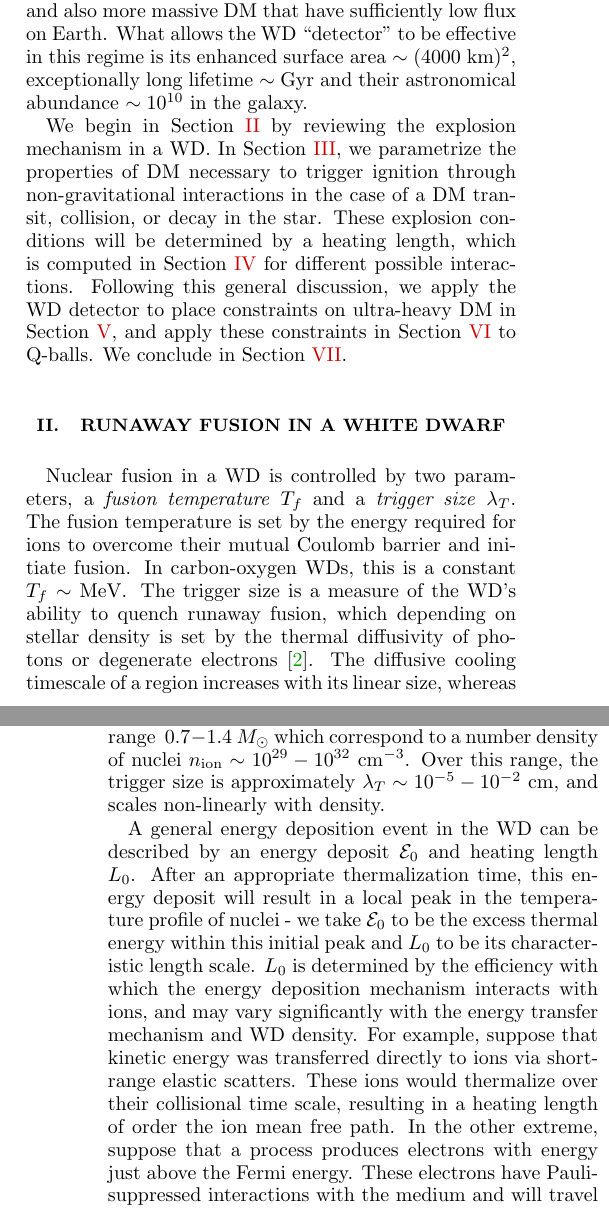
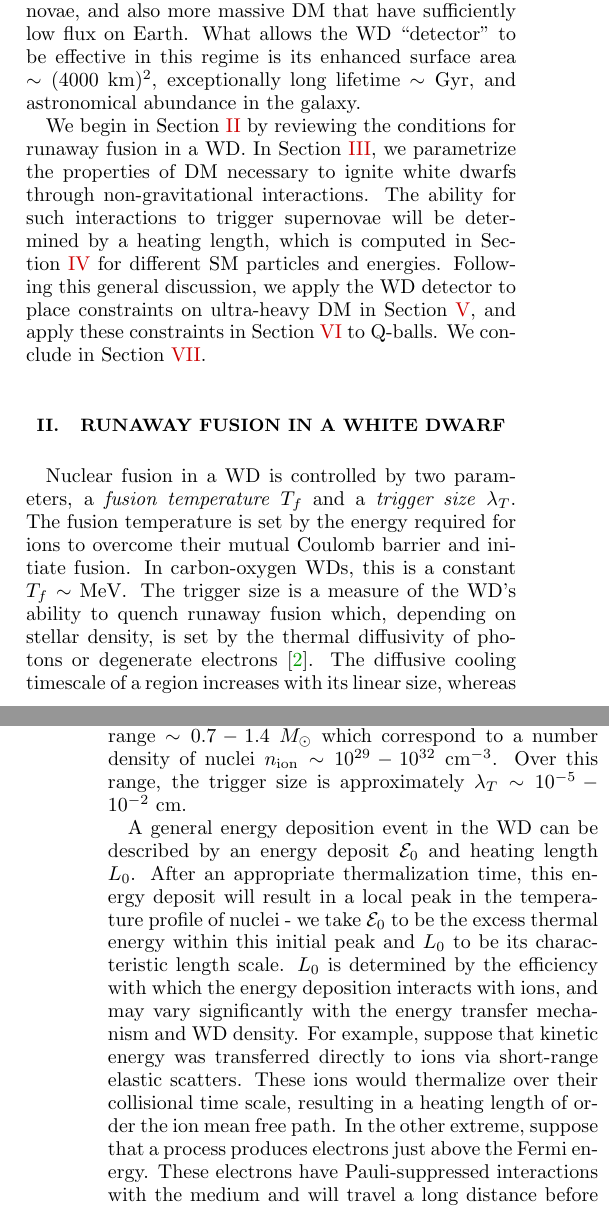
Before and after one commit to vijayoct27/Qballs, a LaTeX paper (White Dwarf Particle Detector.tex): two parts of the columns of pages 1 and 2 of 12, joined at a grey line, cut so that both start at the same text. Compiled offline with pdfLaTeX; a LaTeX package or settings file that is missing is left out.

Commit message:
section 2 and intro changes

```diff
--- a/White Dwarf Particle Detector.tex
+++ b/White Dwarf Particle Detector.tex
@@ -98,12 +98,11 @@ DM candidates with interactions of this type include baryonic Q-balls found in s
 The general constraints that follow will come from either observing specific long-lived white dwarfs or comparing the measured type Ia SN rate with the expected rate due to DM events.
 As a concrete example, we are able to constrain Q-ball DM in regions of parameter space fundamentally inaccessible to terrestrial experiments.
 However, it is important to note that any such DM constraints are by nature complimentary to terrestrial ones - it is more massive DM that is likely to trigger supernovae, and also more massive DM that have sufficiently low flux on Earth.
-What allows the WD ``detector" to be effective in this regime is its enhanced surface area $\sim (4000 ~\text{km})^2$, exceptionally long lifetime $\sim \text{Gyr}$ and their astronomical abundance $\sim 10^{10}$ in the galaxy.
+What allows the WD ``detector" to be effective in this regime is its enhanced surface area $\sim (4000 ~\text{km})^2$, exceptionally long lifetime $\sim \text{Gyr}$, and astronomical abundance in the galaxy.
 
-
-We begin in Section~\ref{sec:Review} by reviewing the explosion mechanism in a WD.
-In Section~\ref{sec:DMexplode}, we parametrize the properties of DM necessary to trigger ignition through non-gravitational interactions in the case of a DM transit, collision, or decay in the star.
-These explosion conditions will be determined by a heating length, which is computed in Section~\ref{sec:HeatingLength} for different possible interactions.
+We begin in Section~\ref{sec:Review} by reviewing the conditions for runaway fusion in a WD.
+In Section~\ref{sec:DMexplode}, we parametrize the properties of DM necessary to ignite white dwarfs through non-gravitational interactions.
+The ability for such interactions to trigger supernovae will be determined by a heating length, which is computed in Section~\ref{sec:HeatingLength} for different SM particles and energies.
 Following this general discussion, we apply the WD detector to place constraints on ultra-heavy DM in Section~\ref{sec:Constraints}, and apply these constraints in Section~\ref{sec:ConcreteExamples} to Q-balls.
 We conclude in Section~\ref{sec:discussion}.
 
@@ -113,5 +112,5 @@ We conclude in Section~\ref{sec:discussion}.
 Nuclear fusion in a WD is controlled by two parameters, a \emph{fusion temperature} $T_f$ and a \emph{trigger size} $\lambda_T$.
 The fusion temperature is set by the energy required for ions to overcome their mutual Coulomb barrier and initiate fusion.
 In carbon-oxygen WDs, this is a constant $T_f \sim \MeV$.
- The trigger size is a measure of the WD's ability to quench runaway fusion, which depending on stellar density is set by the thermal diffusivity of photons or degenerate electrons \cite{Woosley}.
+The trigger size is a measure of the WD's ability to quench runaway fusion which, depending on stellar density, is set by the thermal diffusivity of photons or degenerate electrons \cite{Woosley}.
 The diffusive cooling timescale of a region increases with its linear size, whereas the fusion heating timescale is independent of size.
@@ -122,15 +121,15 @@ Therefore, a heated region with temperature $T$ greater than $T_f$ and size $R$
   T \gtrsim T_f, ~~~~ R \gtrsim \lambda_T.
 \end{equation}
 The value of $\lambda_T$ is highly sensitive to the WD density, and has been calculated numerically in \cite{Woosley} and analytically scaled for varying WD masses in \cite{Graham:2015apa}.
-As in \cite{Graham:2015apa}, we restrict our attention to carbon-oxygen WDs in the upper mass range ~$0.7 - 1.4 ~M_{\odot}$ which correspond to a number density of nuclei $n_\text{ion} \sim 10^{29} - 10^{32} ~\cm^{-3}$.
-Over this range, the trigger size is approximately $\lambda_T \sim 10^{-5} - 10^{-2} ~\text{cm}$, and scales non-linearly with density.
+As in \cite{Graham:2015apa}, we restrict our attention to carbon-oxygen WDs in the upper mass range $\sim 0.7 - 1.4 ~M_{\odot}$ which correspond to a number density of nuclei $n_\text{ion} \sim 10^{29} - 10^{32} ~\cm^{-3}$.
+Over this range, the trigger size is approximately $\lambda_T \sim 10^{-5} - 10^{-2} ~\text{cm}$.
 
 A general energy deposition event in the WD can be described by an energy deposit $\mathcal{E}_0$ and heating length $L_0$.
 After an appropriate thermalization time, this energy deposit will result in a local peak in the temperature profile of nuclei - we take $\mathcal{E}_0$ to be the excess thermal energy within this initial peak and $L_0$ to be its characteristic length scale.
- $L_0$ is determined by the efficiency with which the energy deposition mechanism interacts with ions, and may vary significantly with the energy transfer mechanism and WD density.
+$L_0$ is determined by the efficiency with which the energy deposition interacts with ions, and may vary significantly with the energy transfer mechanism and WD density.
 For example, suppose that kinetic energy was transferred directly to ions via short-range elastic scatters.
 These ions would thermalize over their collisional time scale, resulting in a heating length of order the ion mean free path.
-In the other extreme, suppose that a process produces electrons with energy just above the Fermi energy.
+In the other extreme, suppose that a process produces electrons just above the Fermi energy.
 These electrons have Pauli-suppressed interactions with the medium and will travel a long distance before their energy is scattered and thermalized, resulting in a much larger $L_0$.
 
 A given temperature peak will eventually ignite runaway fusion if at any time in its future thermal evolution it satisfies \eqref{eq:runaway}.
```
Also changed, not shown: White Dwarf Particle Detector.pdf, White Dwarf Particle Detector.tex (6 more changed lines), 1 other file. Lines whose indentation alone changed are shown as unchanged.
